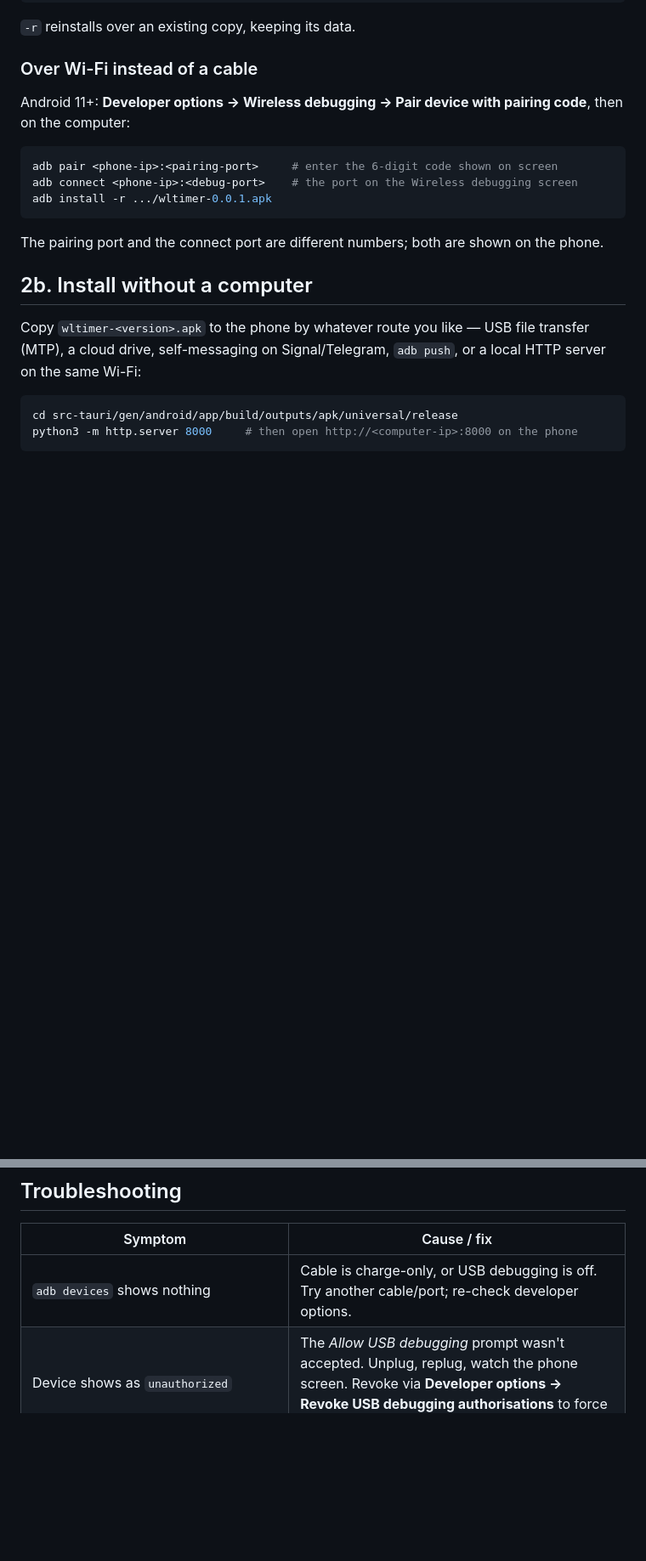
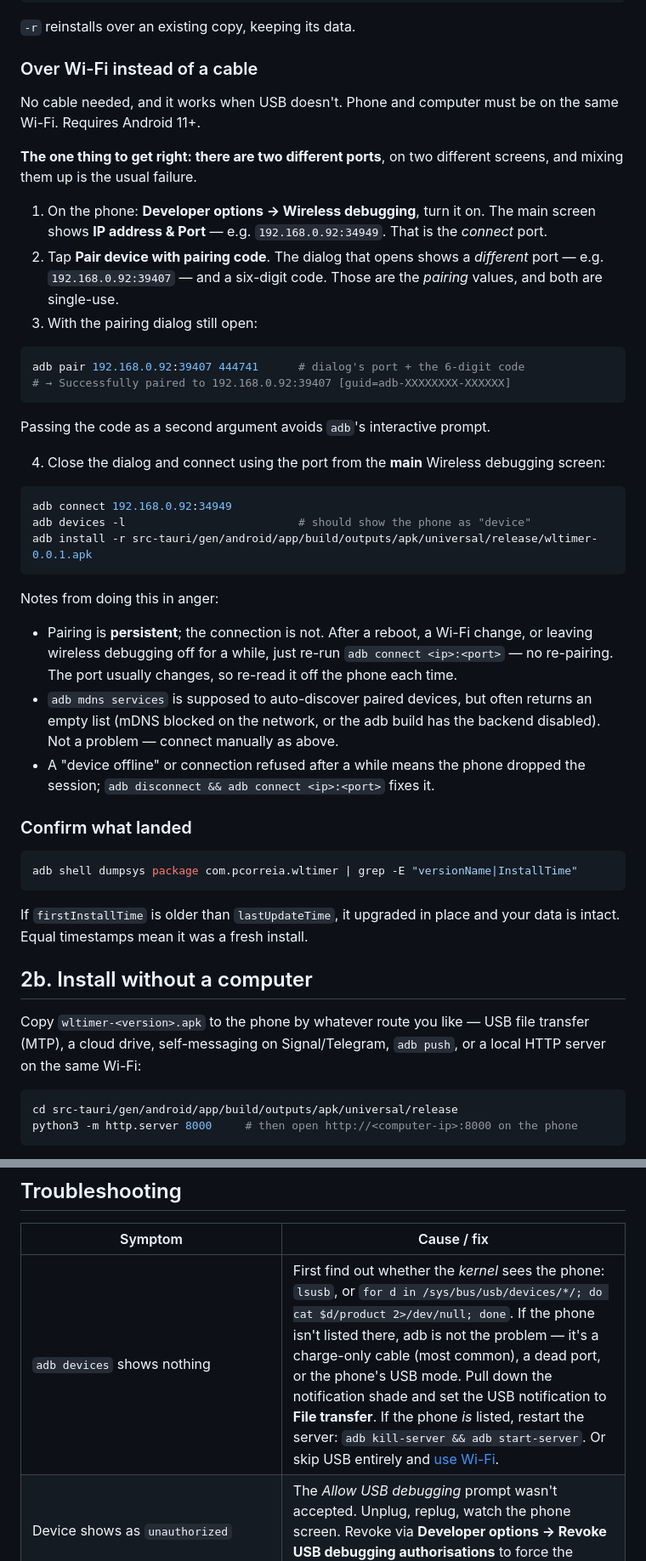
Before and after one commit to Pmalva87/wltimer, a Markdown page: INSTALL.md, 2 parts joined by grey strips. Shown at 85% size. Rendered like a GitHub page; blank space fills up the shorter version.

Commit message:
Write down what wireless adb actually needs
The first draft named the pairing and connect ports but not the fact that
they live on different screens and are easy to swap, which is exactly
where the first attempt went wrong. Spell out both, with a worked
example, and note that pairing survives reboots while the connection does
not. Also make the "no devices" row start by checking whether the kernel
sees the phone at all — when lsusb is empty the cable is at fault and no
amount of adb debugging helps.

Co-Authored-By: Claude Opus 5 <noreply@anthropic.com>

````diff
--- a/INSTALL.md
+++ b/INSTALL.md
@@ -56,17 +56,56 @@ adb install -r src-tauri/gen/android/app/build/outputs/apk/universal/release/wlt
 
 ### Over Wi-Fi instead of a cable
 
-Android 11+: **Developer options → Wireless debugging → Pair device with
-pairing code**, then on the computer:
+No cable needed, and it works when USB doesn't. Phone and computer must be on
+the same Wi-Fi. Requires Android 11+.
+
+**The one thing to get right: there are two different ports**, on two different
+screens, and mixing them up is the usual failure.
+
+1. On the phone: **Developer options → Wireless debugging**, turn it on. The
+   main screen shows **IP address & Port** — e.g. `192.168.0.92:34949`. That is
+   the *connect* port.
+2. Tap **Pair device with pairing code**. The dialog that opens shows a
+   *different* port — e.g. `192.168.0.92:39407` — and a six-digit code. Those
+   are the *pairing* values, and both are single-use.
+3. With the pairing dialog still open:
 
 ```sh
-adb pair <phone-ip>:<pairing-port>     # enter the 6-digit code shown on screen
-adb connect <phone-ip>:<debug-port>    # the port on the Wireless debugging screen
-adb install -r .../wltimer-0.0.1.apk
+adb pair 192.168.0.92:39407 444741      # dialog's port + the 6-digit code
+# → Successfully paired to 192.168.0.92:39407 [guid=adb-XXXXXXXX-XXXXXX]
 ```
 
-The pairing port and the connect port are different numbers; both are shown on
-the phone.
+Passing the code as a second argument avoids `adb`'s interactive prompt.
+
+4. Close the dialog and connect using the port from the **main** Wireless
+   debugging screen:
+
+```sh
+adb connect 192.168.0.92:34949
+adb devices -l                          # should show the phone as "device"
+adb install -r src-tauri/gen/android/app/build/outputs/apk/universal/release/wltimer-0.0.1.apk
+```
+
+Notes from doing this in anger:
+
+- Pairing is **persistent**; the connection is not. After a reboot, a Wi-Fi
+  change, or leaving wireless debugging off for a while, just re-run `adb
+  connect <ip>:<port>` — no re-pairing. The port usually changes, so re-read it
+  off the phone each time.
+- `adb mdns services` is supposed to auto-discover paired devices, but often
+  returns an empty list (mDNS blocked on the network, or the adb build has the
+  backend disabled). Not a problem — connect manually as above.
+- A "device offline" or connection refused after a while means the phone
+  dropped the session; `adb disconnect && adb connect <ip>:<port>` fixes it.
+
+### Confirm what landed
+
+```sh
+adb shell dumpsys package com.pcorreia.wltimer | grep -E "versionName|InstallTime"
+```
+
+If `firstInstallTime` is older than `lastUpdateTime`, it upgraded in place and
+your data is intact. Equal timestamps mean it was a fresh install.
 
 ## 2b. Install without a computer
 
@@ -114,7 +153,7 @@ Android's app settings erases it too.
 
 | Symptom | Cause / fix |
 | --- | --- |
-| `adb devices` shows nothing | Cable is charge-only, or USB debugging is off. Try another cable/port; re-check developer options. |
+| `adb devices` shows nothing | First find out whether the *kernel* sees the phone: `lsusb`, or `for d in /sys/bus/usb/devices/*/; do cat $d/product 2>/dev/null; done`. If the phone isn't listed there, adb is not the problem — it's a charge-only cable (most common), a dead port, or the phone's USB mode. Pull down the notification shade and set the USB notification to **File transfer**. If the phone *is* listed, restart the server: `adb kill-server && adb start-server`. Or skip USB entirely and [use Wi-Fi](#over-wi-fi-instead-of-a-cable). |
 | Device shows as `unauthorized` | The *Allow USB debugging* prompt wasn't accepted. Unplug, replug, watch the phone screen. Revoke via **Developer options → Revoke USB debugging authorisations** to force the prompt again. |
 | `INSTALL_FAILED_UPDATE_INCOMPATIBLE` | Different signing key — uninstall first (see above). |
 | `INSTALL_FAILED_USER_RESTRICTED` | MIUI/vendor block: enable **Install via USB** in developer options, and disable MIUI Optimization. |
````
